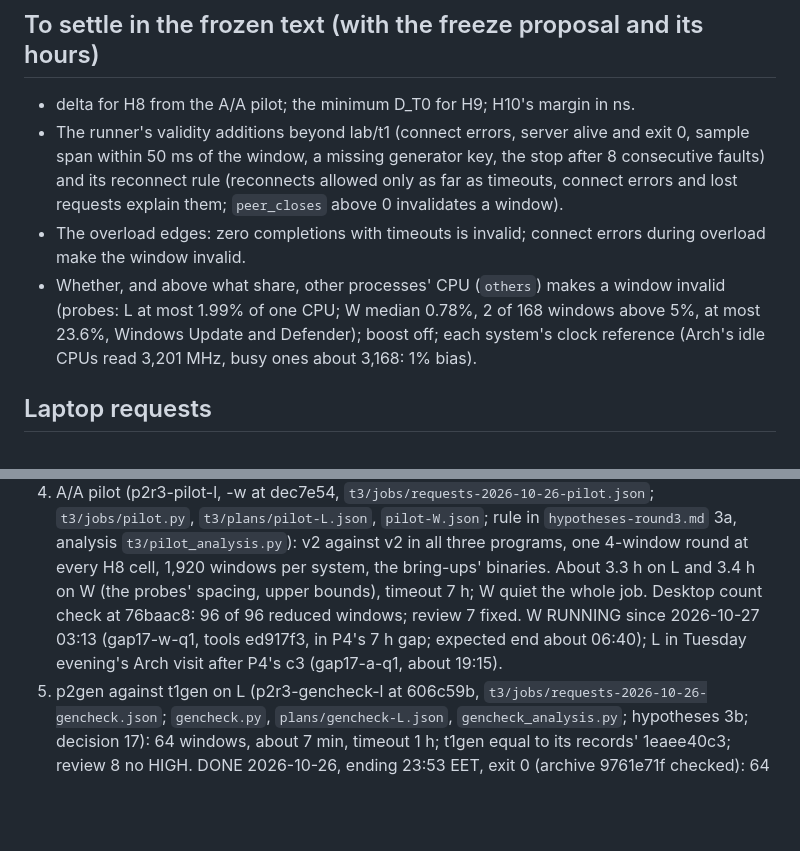
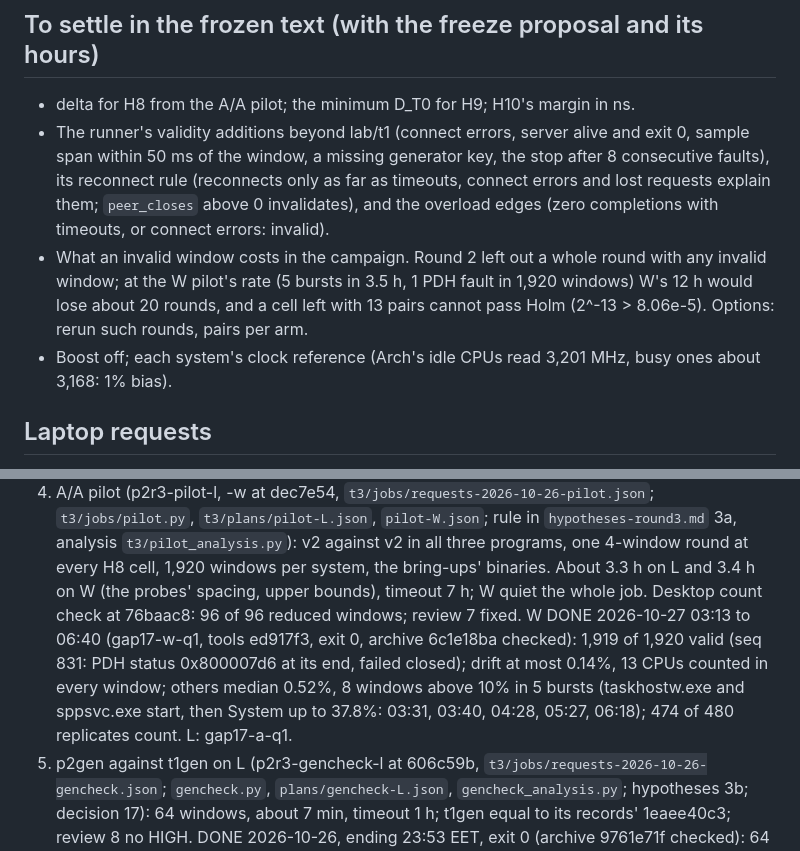
Before and after one commit to Alex-Tsvetanov/paper-typed-routing, a Markdown page: STATE.md, 2 parts joined by grey strips. GitHub-like rendering; blank space fills up the shorter version.

Commit message:
docs: P2 round 3's W pilot checked; invalid windows' cost in the campaign to settle

```diff
--- a/STATE.md
+++ b/STATE.md
@@ -102,15 +102,14 @@ windows. Not run on the desktop, by rule: any timed mode. Kernel features used:
 ## To settle in the frozen text (with the freeze proposal and its hours)
 
 - delta for H8 from the A/A pilot; the minimum D_T0 for H9; H10's margin in ns.
-- The runner's validity additions beyond lab/t1 (connect errors, server alive and exit 0, sample
-  span within 50 ms of the window, a missing generator key, the stop after 8 consecutive faults)
-  and its reconnect rule (reconnects allowed only as far as timeouts, connect errors and lost
-  requests explain them; `peer_closes` above 0 invalidates a window).
-- The overload edges: zero completions with timeouts is invalid; connect errors during overload make
-  the window invalid.
-- Whether, and above what share, other processes' CPU (`others`) makes a window invalid (probes: L at most
-  1.99% of one CPU; W median 0.78%, 2 of 168 windows above 5%, at most 23.6%, Windows Update and Defender);
-  boost off; each system's clock reference (Arch's idle CPUs read 3,201 MHz, busy ones about 3,168: 1% bias).
+- The runner's validity additions beyond lab/t1 (connect errors, server alive and exit 0, sample span within
+  50 ms of the window, a missing generator key, the stop after 8 consecutive faults), its reconnect rule
+  (reconnects only as far as timeouts, connect errors and lost requests explain them; `peer_closes` above 0
+  invalidates), and the overload edges (zero completions with timeouts, or connect errors: invalid).
+- What an invalid window costs in the campaign. Round 2 left out a whole round with any invalid window; at
+  the W pilot's rate (5 bursts in 3.5 h, 1 PDH fault in 1,920 windows) W's 12 h would lose about 20 rounds,
+  and a cell left with 13 pairs cannot pass Holm (2^-13 > 8.06e-5). Options: rerun such rounds, pairs per arm.
+- Boost off; each system's clock reference (Arch's idle CPUs read 3,201 MHz, busy ones about 3,168: 1% bias).
 
 ## Laptop requests
 
@@ -154,9 +153,11 @@ The coordinator schedules them. Jobs drafted in the lab queue's format with `pla
    `t3/plans/pilot-L.json`, `pilot-W.json`; rule in `hypotheses-round3.md` 3a, analysis `t3/pilot_analysis.py`):
    v2 against v2 in all three programs, one 4-window round at every H8 cell, 1,920 windows per system, the
    bring-ups' binaries. About 3.3 h on L and 3.4 h on W (the probes' spacing, upper bounds), timeout 7 h;
-   W quiet the whole job. Desktop count check at 76baac8: 96 of 96 reduced windows; review 7 fixed. W RUNNING
-   since 2026-10-27 03:13 (gap17-w-q1, tools ed917f3, in P4's 7 h gap; expected end about 06:40); L in
-   Tuesday evening's Arch visit after P4's c3 (gap17-a-q1, about 19:15).
+   W quiet the whole job. Desktop count check at 76baac8: 96 of 96 reduced windows; review 7 fixed. W DONE
+   2026-10-27 03:13 to 06:40 (gap17-w-q1, tools ed917f3, exit 0, archive 6c1e18ba checked): 1,919 of 1,920
+   valid (seq 831: PDH status 0x800007d6 at its end, failed closed); drift at most 0.14%, 13 CPUs counted in
+   every window; others median 0.52%, 8 windows above 10% in 5 bursts (taskhostw.exe and sppsvc.exe start,
+   then System up to 37.8%: 03:31, 03:40, 04:28, 05:27, 06:18); 474 of 480 replicates count. L: gap17-a-q1.
 8. p2gen against t1gen on L (p2r3-gencheck-l at 606c59b, `t3/jobs/requests-2026-10-26-gencheck.json`;
    `gencheck.py`, `plans/gencheck-L.json`, `gencheck_analysis.py`; hypotheses 3b; decision 17): 64 windows,
    about 7 min, timeout 1 h; t1gen equal to its records' 1eaee40c3; review 8 no HIGH. DONE 2026-10-26, ending
```
